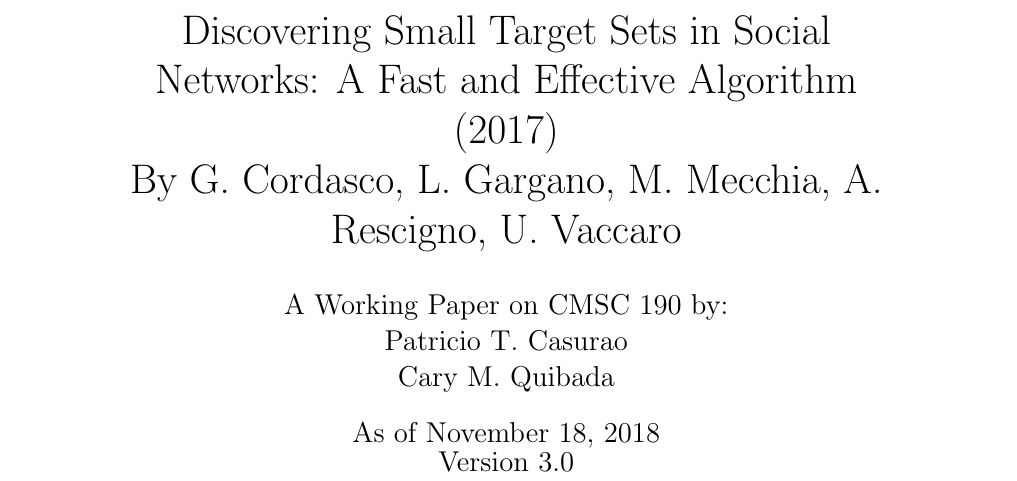
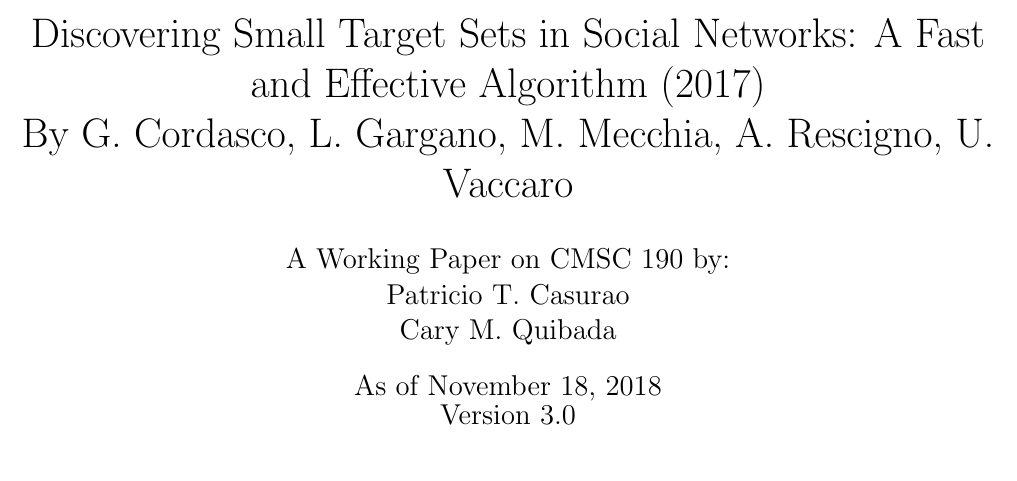
Before and after one commit to 190thesis/TeX-Files, a LaTeX document (Working_Paper/main.tex): part of page 1 of 67 before the commit and part of page 1 of 55 after it, cut so that both start at the same text. Compiled offline with pdfLaTeX.

Commit message:
main margin

```diff
--- a/Working_Paper/main.tex
+++ b/Working_Paper/main.tex
@@ -18,6 +18,9 @@
 \usetikzlibrary{shapes,backgrounds}
 \def\checkmark{\tikz\fill[scale=0.4](0,.35) -- (.25,0) -- (1,.7) -- (.25,.15) -- cycle;}
 \date{}
+
+\usepackage{geometry}
+\geometry{letterpaper, portrait, margin=0.8in}
 
 \title{
 Discovering Small Target Sets in Social Networks: A Fast and Effective Algorithm (2017)\\
```
